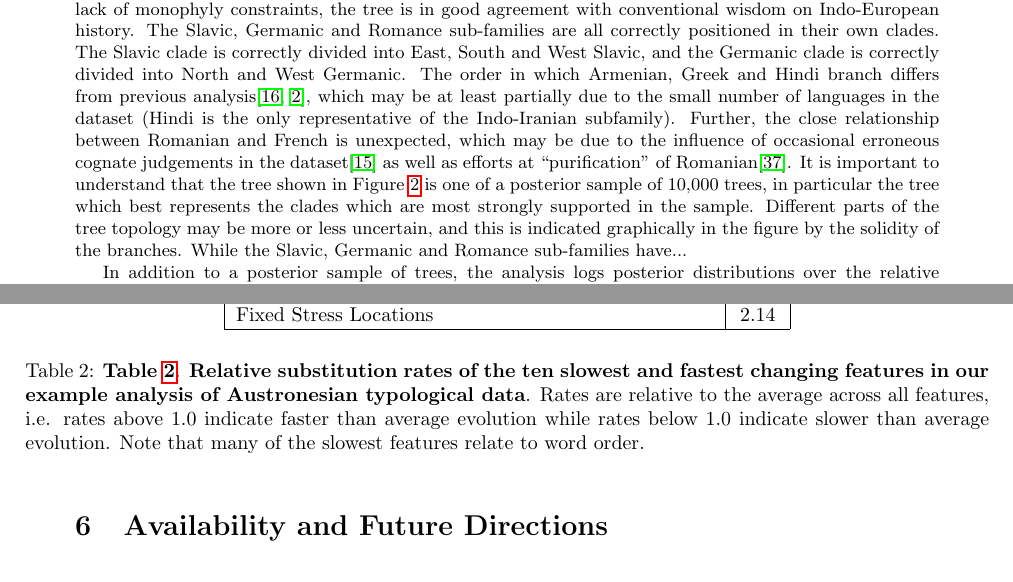
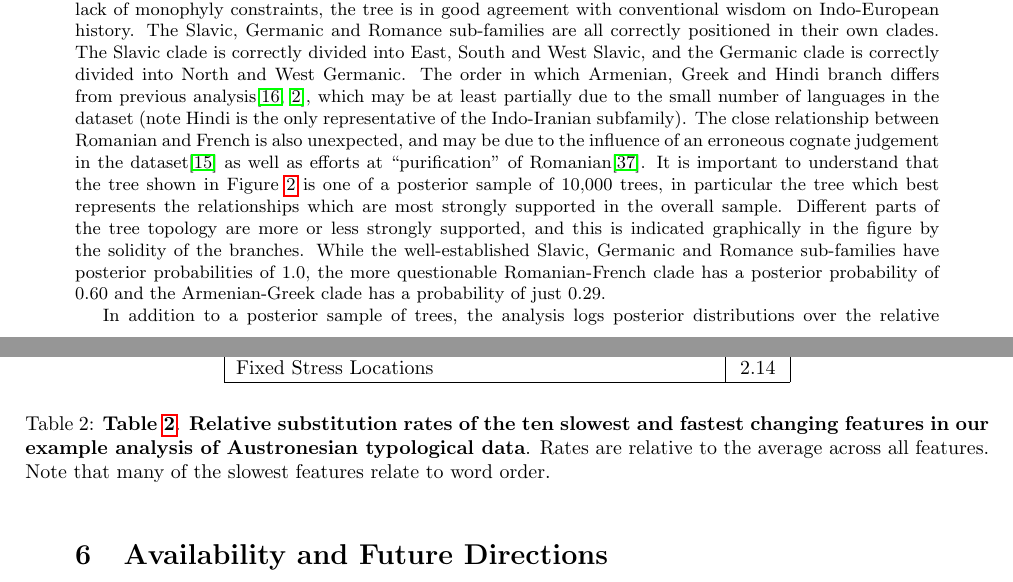
Before and after one commit to glottobank/BEASTling_paper, a LaTeX document (beastling.tex): two parts of pages 7 and 9 of 13, joined at a grey line, cut so that both start at the same text. Compiled offline with pdfLaTeX.

Commit message:
Minor changes to bring numerical values etc. into line with official runs of example analyses.

```diff
--- a/beastling.tex
+++ b/beastling.tex
@@ -142,7 +142,7 @@ To illustrate the sorts of analyses BEASTling is designed to facilitate, we pres
 
 Our first example is an inference of a phylogenetic tree for the Indo-European language family, using cognate data and the binary Covarion model.  The dataset\cite{List2014a} (prepared by List\cite{List2014} uses material from the ``Tower of Babel'' project\cite{Starostin2008}) and is comparatively small, containing 19 languages and 110 features, each of which corresponds to a word meaning.  The datapoints are cognate class assignments, coded as integers.  That is, two languages have the same integer for a given meaning if their words for that meaning are cognate.  Known borrowings are indicated by negative values, i.e. a datapoint of -4 indicates that a language has borrowed a meaning from cognate class 4.  Before running the analysis, we replace all known borrowings with question marks, so that they are treated by BEAST as missing data.  Seven meanings in the dataset are automatically removed by BEASTling because they are constant for the 19 languages included, and thus cannot provide information about the tree topology (these meanings are \emph{claw, name, new, salt, two, what} and \emph{who}).  Because the binary Covarion model was specified, BEASTling automatically reformats the cognate data for the 103 remaining meanings into binary form, resulting in 645 binary features.  Because the languages in the datafile are identified by English names (``Dutch'', ``Swedish'', ``English'', etc.) and not ISO codes or Glottocodes, BEASTling cannot automatically impose monophyly constraints, so this feature is disabled.  No calibration dates are provided, and rate variation across features is enabled.
 
-The maximum clade credibility tree produced by this analysis is shown in Figure \ref{fig:ie}.  Note that despite the lack of monophyly constraints, the tree is in good agreement with conventional wisdom on Indo-European history.  The Slavic, Germanic and Romance sub-families are all correctly positioned in their own clades.  The Slavic clade is correctly divided into East, South and West Slavic, and the Germanic clade is correctly divided into North and West Germanic.  The order in which Armenian, Greek and Hindi branch differs from previous analysis\cite{Gray2003,Bouckaert2012}, which may be at least partially due to the small number of languages in the dataset (Hindi is the only representative of the Indo-Iranian subfamily).  Further, the close relationship between Romanian and French is unexpected, which may be due to the influence of occasional erroneous cognate judgements in the dataset\cite{Geisler2010} as well as efforts at ``purification'' of Romanian\cite{Nelson-Sathi2010}.  It is important to understand that the tree shown in Figure \ref{fig:ie} is one of a posterior sample of 10,000 trees, in particular the tree which best represents the clades which are most strongly supported in the sample.  Different parts of the tree topology may be more or less uncertain, and this is indicated graphically in the figure by the solidity of the branches.  While the Slavic, Germanic and Romance sub-families have...
+The maximum clade credibility tree produced by this analysis is shown in Figure \ref{fig:ie}.  Note that despite the lack of monophyly constraints, the tree is in good agreement with conventional wisdom on Indo-European history.  The Slavic, Germanic and Romance sub-families are all correctly positioned in their own clades.  The Slavic clade is correctly divided into East, South and West Slavic, and the Germanic clade is correctly divided into North and West Germanic.  The order in which Armenian, Greek and Hindi branch differs from previous analysis\cite{Gray2003,Bouckaert2012}, which may be at least partially due to the small number of languages in the dataset (note Hindi is the only representative of the Indo-Iranian subfamily).  The close relationship between Romanian and French is also unexpected, and may be due to the influence of an erroneous cognate judgement in the dataset\cite{Geisler2010} as well as efforts at ``purification'' of Romanian\cite{Nelson-Sathi2010}.  It is important to understand that the tree shown in Figure \ref{fig:ie} is one of a posterior sample of 10,000 trees, in particular the tree which best represents the relationships which are most strongly supported in the overall sample.  Different parts of the tree topology are more or less strongly supported, and this is indicated graphically in the figure by the solidity of the branches.  While the well-established Slavic, Germanic and Romance sub-families have posterior probabilities of 1.0, the more questionable Romanian-French clade has a posterior probability of 0.60 and the Armenian-Greek clade has a probability of just 0.29.
 
 \begin{figure}[t]
 	\begin{center}
@@ -152,7 +152,7 @@ The maximum clade credibility tree produced by this analysis is shown in Figure
 \label{fig:ie}
 \end{figure}
 
-In addition to a posterior sample of trees, the analysis logs posterior distributions over the relative substitution rate parameters for the 103 meaning slots.  A considerable amount of rate variation is inferred, with the fastest meaning undergoing change 22 times faster than the slowest meaning.  Table \ref{tab:ie} shows the meanings with the ten highest and ten lowest rates, while Figure \ref{fig:ie_rates} shows how the distribution over rates varies across different parts of speech (see Supplementary Material for part of speech assignments).  Verbs and nouns both have median rates well below the average of 1.0, with long tails toward higher rates.  In contrast, adjectives have a median rate very close to average, with nearly symmetric tails toward lower and higher rates.  Words for body parts evolve somewhat more slowly than other nouns, and pronouns have a tight rate distribution with only a single outlier with an above average rate, consistent with previous accounts of Indo-European pronouns showing little evidence of borrowing or grammaticaliation\cite{Muysken2008}.  Similarly, colour terms are markedly more stable than other adjectives, with no colour terms having faster than average rates.
+In addition to a posterior sample of trees, the analysis logs posterior distributions over the relative substitution rate parameters for the 103 meaning slots.  A considerable amount of rate variation is inferred, with the fastest meaning undergoing change 20 times faster than the slowest meaning.  Table \ref{tab:ie} shows the meanings with the ten highest and ten lowest rates, while Figure \ref{fig:ie_rates} shows how the distribution over rates varies across different parts of speech (see Supplementary Material for part of speech assignments).  Verbs and nouns both have median rates well below the average of 1.0, with long tails toward higher rates.  In contrast, adjectives have a median rate very close to average, with symmetric tails toward lower and higher rates.  Words for body parts evolve somewhat more slowly than other nouns, and pronouns have a tight rate distribution with only a single outlier with an above average rate, consistent with previous accounts of Indo-European pronouns showing little evidence of borrowing or grammaticalisation\cite{Muysken2008}.  Similarly, colour terms are markedly more stable than other adjectives, with no colour terms having faster than average rates.
 
 \begin{table}[t]
 	\begin{center}
@@ -184,7 +184,7 @@ The inferred rates of change of these typological features show a slightly wider
 	\begin{center}
 		\input{examples/austronesian/table.tex}
 	\end{center}
-	\caption{\textbf{Table \ref{tab:austro}}. \textbf{Relative substitution rates of the ten slowest and fastest changing features in our example analysis of Austronesian typological data}.  Rates are relative to the average across all features, i.e. rates above 1.0 indicate faster than average evolution while rates below 1.0 indicate slower than average evolution.  Note that many of the slowest features relate to word order.}
+	\caption{\textbf{Table \ref{tab:austro}}. \textbf{Relative substitution rates of the ten slowest and fastest changing features in our example analysis of Austronesian typological data}.  Rates are relative to the average across all features.  Note that many of the slowest features relate to word order.}
 \label{tab:austro}
 \end{table*}
 
```
Also changed, not shown: beastling.tex (4 more changed lines).
